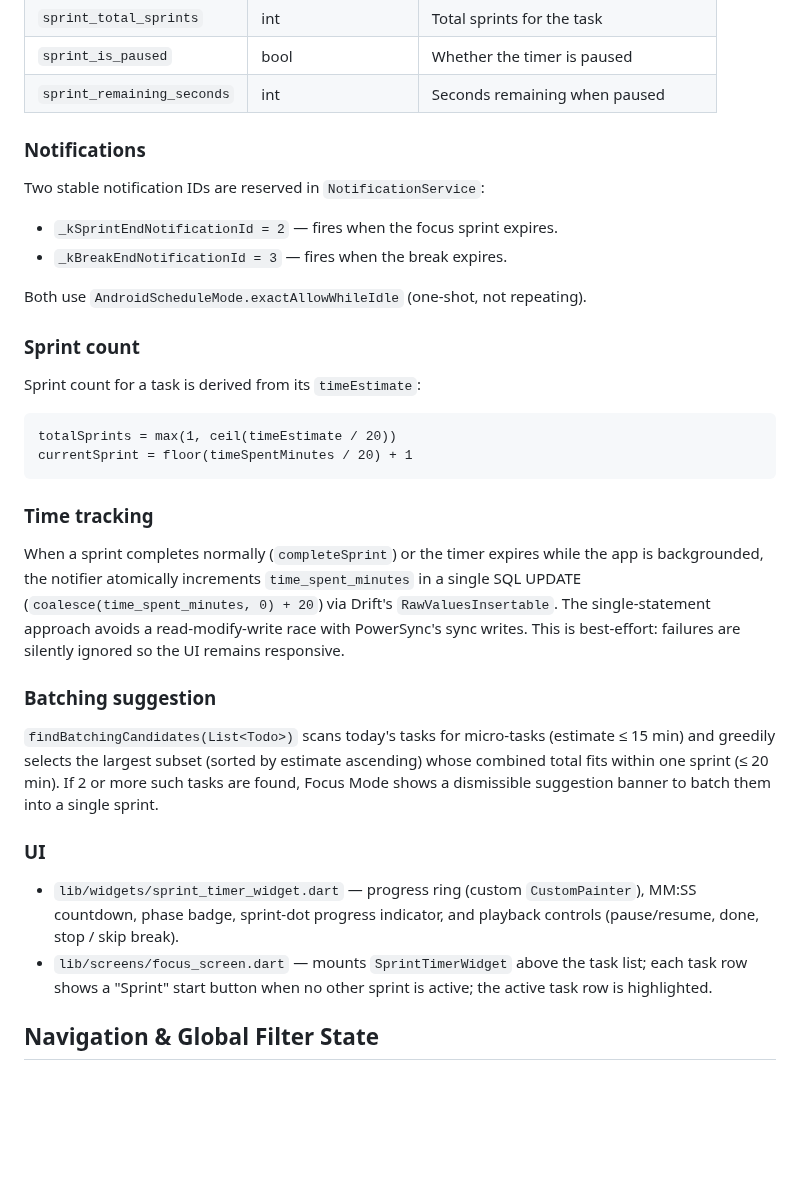
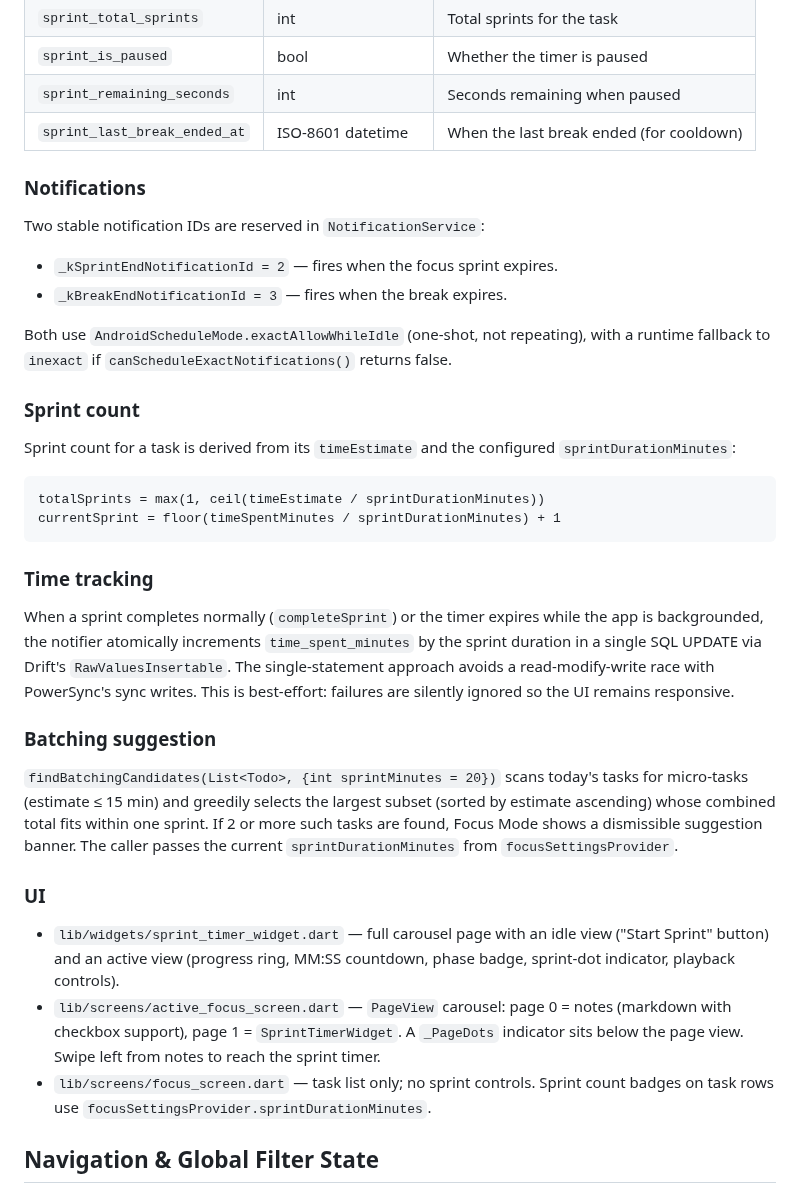
Before and after one commit to TMaYaD/Jeeves, a Markdown page: docs/ARCHITECTURE.md, the part around one of its changes. Rendered like a GitHub page; blank space fills up the shorter version.

````diff
--- a/docs/ARCHITECTURE.md
+++ b/docs/ARCHITECTURE.md
@@ -278,6 +290,7 @@ When a sprint starts the notifier stores the absolute end time in `SharedPrefere
 | `sprint_total_sprints` | int | Total sprints for the task |
 | `sprint_is_paused` | bool | Whether the timer is paused |
 | `sprint_remaining_seconds` | int | Seconds remaining when paused |
+| `sprint_last_break_ended_at` | ISO-8601 datetime | When the last break ended (for cooldown) |
 
 ### Notifications
 
@@ -286,29 +299,30 @@ Two stable notification IDs are reserved in `NotificationService`:
 - `_kSprintEndNotificationId = 2` — fires when the focus sprint expires.
 - `_kBreakEndNotificationId = 3` — fires when the break expires.
 
-Both use `AndroidScheduleMode.exactAllowWhileIdle` (one-shot, not repeating).
+Both use `AndroidScheduleMode.exactAllowWhileIdle` (one-shot, not repeating), with a runtime fallback to `inexact` if `canScheduleExactNotifications()` returns false.
 
 ### Sprint count
 
-Sprint count for a task is derived from its `timeEstimate`:
+Sprint count for a task is derived from its `timeEstimate` and the configured `sprintDurationMinutes`:
 
 ```text
-totalSprints = max(1, ceil(timeEstimate / 20))
-currentSprint = floor(timeSpentMinutes / 20) + 1
+totalSprints = max(1, ceil(timeEstimate / sprintDurationMinutes))
+currentSprint = floor(timeSpentMinutes / sprintDurationMinutes) + 1
 ```
 
 ### Time tracking
 
-When a sprint completes normally (`completeSprint`) or the timer expires while the app is backgrounded, the notifier atomically increments `time_spent_minutes` in a single SQL UPDATE (`coalesce(time_spent_minutes, 0) + 20`) via Drift's `RawValuesInsertable`. The single-statement approach avoids a read-modify-write race with PowerSync's sync writes. This is best-effort: failures are silently ignored so the UI remains responsive.
+When a sprint completes normally (`completeSprint`) or the timer expires while the app is backgrounded, the notifier atomically increments `time_spent_minutes` by the sprint duration in a single SQL UPDATE via Drift's `RawValuesInsertable`. The single-statement approach avoids a read-modify-write race with PowerSync's sync writes. This is best-effort: failures are silently ignored so the UI remains responsive.
 
 ### Batching suggestion
 
-`findBatchingCandidates(List<Todo>)` scans today's tasks for micro-tasks (estimate ≤ 15 min) and greedily selects the largest subset (sorted by estimate ascending) whose combined total fits within one sprint (≤ 20 min). If 2 or more such tasks are found, Focus Mode shows a dismissible suggestion banner to batch them into a single sprint.
+`findBatchingCandidates(List<Todo>, {int sprintMinutes = 20})` scans today's tasks for micro-tasks (estimate ≤ 15 min) and greedily selects the largest subset (sorted by estimate ascending) whose combined total fits within one sprint. If 2 or more such tasks are found, Focus Mode shows a dismissible suggestion banner. The caller passes the current `sprintDurationMinutes` from `focusSettingsProvider`.
 
 ### UI
 
-- `lib/widgets/sprint_timer_widget.dart` — progress ring (custom `CustomPainter`), MM:SS countdown, phase badge, sprint-dot progress indicator, and playback controls (pause/resume, done, stop / skip break).
-- `lib/screens/focus_screen.dart` — mounts `SprintTimerWidget` above the task list; each task row shows a "Sprint" start button when no other sprint is active; the active task row is highlighted.
+- `lib/widgets/sprint_timer_widget.dart` — full carousel page with an idle view ("Start Sprint" button) and an active view (progress ring, MM:SS countdown, phase badge, sprint-dot indicator, playback controls).
+- `lib/screens/active_focus_screen.dart` — `PageView` carousel: page 0 = notes (markdown with checkbox support), page 1 = `SprintTimerWidget`. A `_PageDots` indicator sits below the page view. Swipe left from notes to reach the sprint timer.
+- `lib/screens/focus_screen.dart` — task list only; no sprint controls. Sprint count badges on task rows use `focusSettingsProvider.sprintDurationMinutes`.
 
 ## Navigation & Global Filter State
 
````
Also changed, not shown: other parts of docs/ARCHITECTURE.md (+18 -6 lines).
